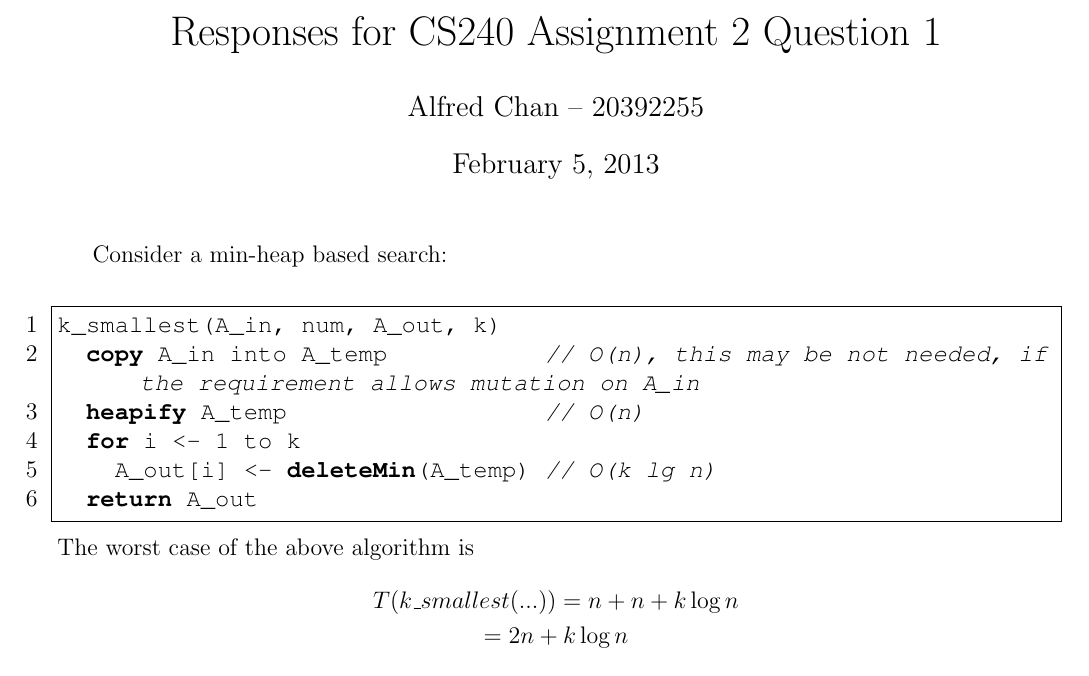
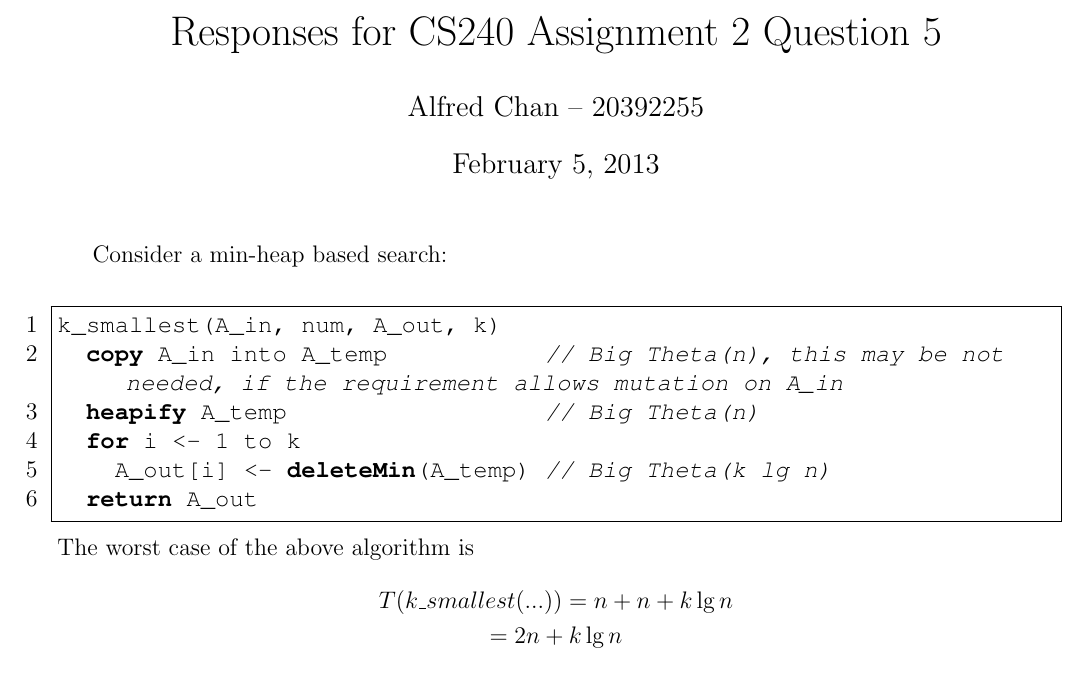
Before and after one commit to achankf/CS240, a LaTeX document (A2/a02q5aw.tex): part of the page, cut so that both start at the same text. Compiled offline with pdfLaTeX.

Commit message:
* a02q5a done

```diff
--- a/A2/a02q5aw.tex
+++ b/A2/a02q5aw.tex
@@ -8,7 +8,7 @@
 \usepackage{pdfpages}
 \usepackage{../thm}
 \usepackage[left=2cm,top=2cm,right=2cm]{geometry}
-\title{Responses for CS240 Assignment 2 Question 1}
+\title{Responses for CS240 Assignment 2 Question 5}
 \author{Alfred Chan -- 20392255}
 
 \begin{document}
@@ -30,16 +30,16 @@ Consider a min-heap based search:\\
 
 \begin{lstlisting}
 k_smallest(A_in, num, A_out, k)
-	copy A_in into A_temp 					// O(n), this may be not needed, if the requirement allows mutation on A_in
-	heapify A_temp 									// O(n)
+	copy A_in into A_temp 					// Big Theta(n), this may be not needed, if the requirement allows mutation on A_in
+	heapify A_temp 									// Big Theta(n)
 	for i <- 1 to k
-		A_out[i] <- deleteMin(A_temp)	// O(k lg n)
+		A_out[i] <- deleteMin(A_temp)	// Big Theta(k lg n)
 	return A_out
 \end{lstlisting}
 The worst case of the above algorithm is
 \begin{gather*}
-T(k\_smallest(...)) = n + n + k\log n\\
-= 2n + k\log n\\
+T(k\_smallest(...)) = n + n + k\lg n\\
+= 2n + k\lg n\\
 \intertext{But the question provides the following inequality:}
 k < \frac{n}{\lg n}\\
 k \lg n < n\\
```
